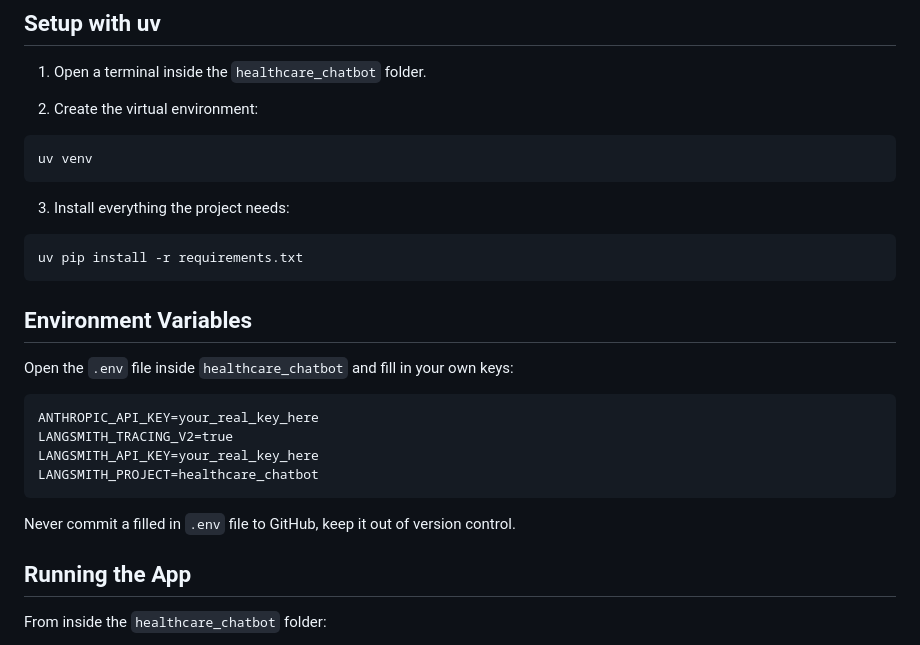
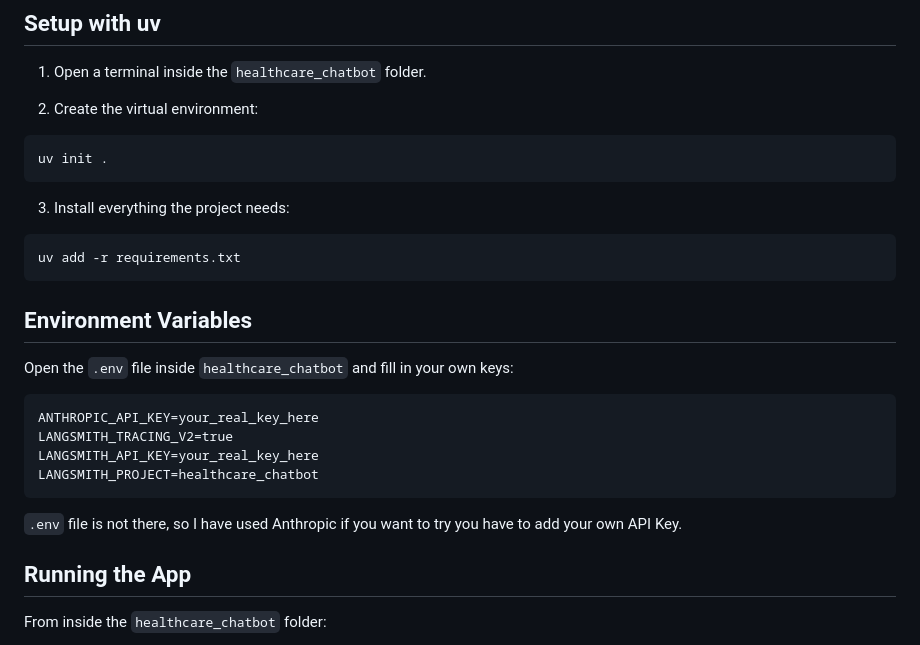
Before and after one commit to shabbu8111999/Healthcare_AI_Chatbot, a Markdown page: README.md, the part around one of its changes. Rendered like a GitHub page.

Commit message:
Readme file has updated

````diff
--- a/README.md
+++ b/README.md
@@ -108,12 +104,12 @@ healthcare_chatbot/
 
 2. Create the virtual environment:
 ```
-uv venv
+uv init .
 ```
 
 3. Install everything the project needs:
 ```
-uv pip install -r requirements.txt
+uv add -r requirements.txt
 ```
 
 ## Environment Variables
@@ -127,7 +123,7 @@ LANGSMITH_API_KEY=your_real_key_here
 LANGSMITH_PROJECT=healthcare_chatbot
 ```
 
-Never commit a filled in `.env` file to GitHub, keep it out of version control.
+`.env` file is not there, so I have used Anthropic if you want to try you have to add your own API Key.
 
 ## Running the App
 
````
Also changed, not shown: other parts of README.md (+0 -4 lines).
